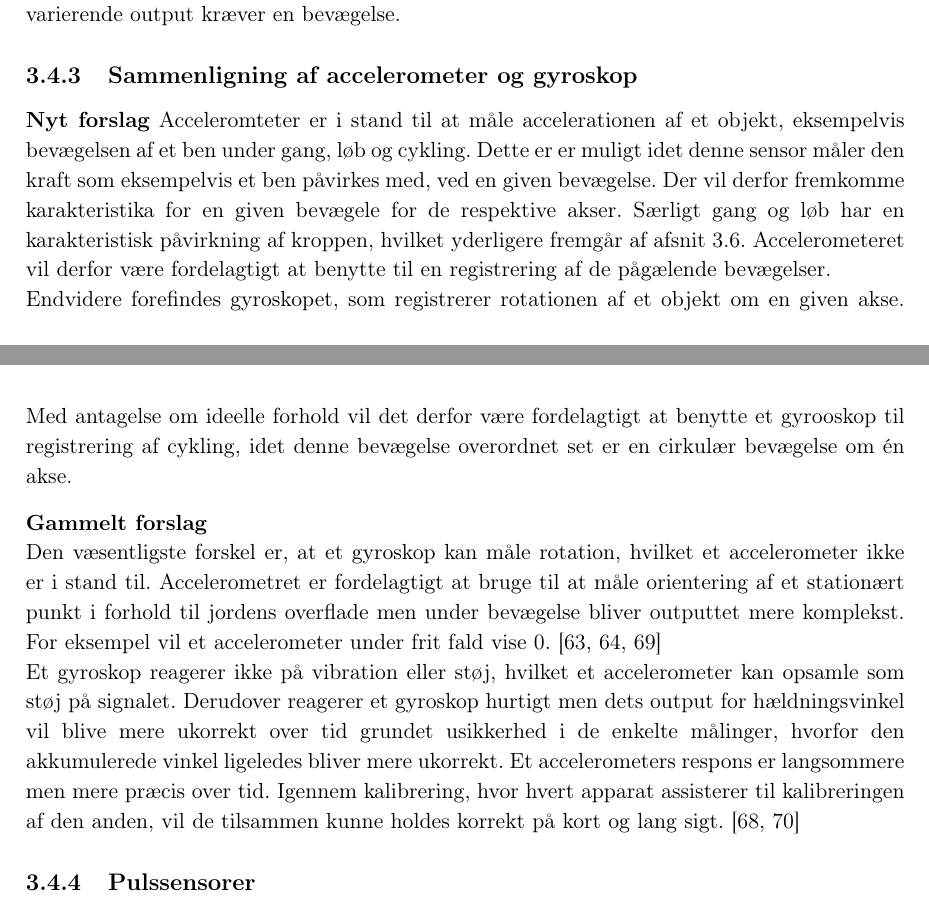
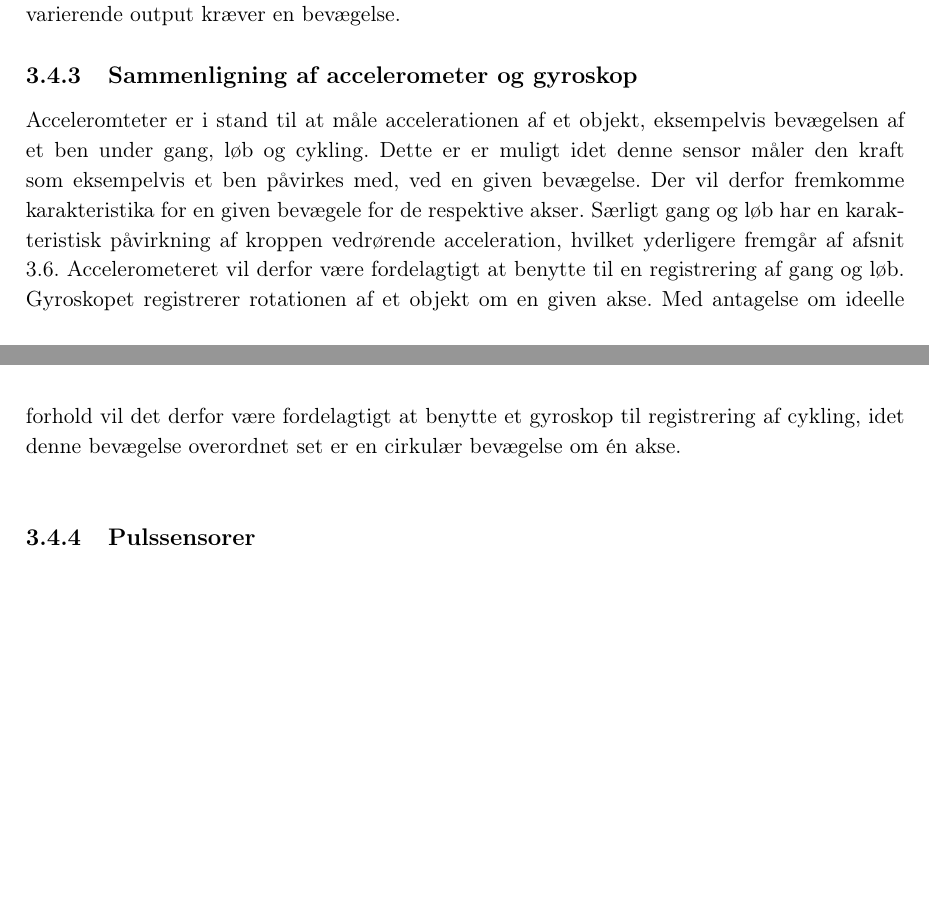
Before and after one commit to Toppsi/ST4, a LaTeX book (main.tex, which reads rapportAfsnit/dProblemloesning/Gyroskop.tex): two parts of pages 23 and 24 of 39 before the commit and two parts of pages 23 and 24 of 47 after it, joined at a grey line, cut so that both start at the same text, the shorter picture padded with empty space. Compiled offline with pdfLaTeX.

Commit message:
Sabas rettelser + fjernelse af afsnit i main

```diff
--- a/rapportAfsnit/dProblemloesning/Gyroskop.tex
+++ b/rapportAfsnit/dProblemloesning/Gyroskop.tex
@@ -15,10 +15,9 @@ Alt afhængigt af formålet med at benyttes et gyroskop, findes der en række fo
 %Et gyroskop måler vinkelhastighed, hvor ændringen i orientering kan måles ved at integrere vinkelhastigheden på baggrund af en algoritme. \citep{LuingeVeltink2005}
 %
 \subsection{Sammenligning af accelerometer og gyroskop}
-\textbf{Nyt forslag}
-Acceleromteter er i stand til at måle accelerationen af et objekt, eksempelvis bevægelsen af et ben under gang, løb og cykling. Dette er er muligt idet denne sensor måler den kraft som eksempelvis et ben påvirkes med, ved en given bevægelse. Der vil derfor fremkomme karakteristika for en given bevægele for de respektive akser. Særligt gang og løb har en karakteristisk påvirkning af kroppen, hvilket yderligere fremgår af \secref{bevaegelse}. Accelerometeret vil derfor være fordelagtigt at benytte til en registrering af de pågælende bevægelser. \newline
-Endvidere forefindes gyroskopet, som registrerer rotationen af et objekt om en given akse. Med antagelse om ideelle forhold vil det derfor være fordelagtigt at benytte et gyrooskop til registrering af cykling, idet denne bevægelse overordnet set er en cirkulær bevægelse om én akse.
+Acceleromteter er i stand til at måle accelerationen af et objekt, eksempelvis bevægelsen af et ben under gang, løb og cykling. Dette er er muligt idet denne sensor måler den kraft som eksempelvis et ben påvirkes med, ved en given bevægelse. Der vil derfor fremkomme karakteristika for en given bevægele for de respektive akser. Særligt gang og løb har en karakteristisk påvirkning af kroppen vedrørende acceleration, hvilket yderligere fremgår af \secref{bevaegelse}. Accelerometeret vil derfor være fordelagtigt at benytte til en registrering af gang og løb. Gyroskopet registrerer rotationen af et objekt om en given akse. Med antagelse om ideelle forhold vil det derfor være fordelagtigt at benytte et gyroskop til registrering af cykling, idet denne bevægelse overordnet set er en cirkulær bevægelse om én akse. \\
 
-\textbf{Gammelt forslag} \newline
-Den væsentligste forskel er, at et gyroskop kan måle rotation, hvilket et accelerometer ikke er i stand til. Accelerometret er fordelagtigt at bruge til at måle orientering af et stationært punkt i forhold til jordens overflade men under bevægelse bliver outputtet mere komplekst. For eksempel vil et accelerometer under frit fald vise 0. \citep{Goodrich2013,TittertonWeston2004,LuingeVeltink2005} \\
-Et gyroskop reagerer ikke på vibration eller støj, hvilket et accelerometer kan opsamle som støj på signalet. Derudover reagerer et gyroskop hurtigt men dets output for hældningsvinkel vil blive mere ukorrekt over tid grundet usikkerhed i de enkelte målinger, hvorfor den akkumulerede vinkel ligeledes bliver mere ukorrekt. Et accelerometers respons er langsommere men mere præcis over tid. Igennem kalibrering, hvor hvert apparat assisterer til kalibreringen af den anden, vil de tilsammen kunne holdes korrekt på kort og lang sigt. \citep{Barbour2014,Brasca2011}
+
+%\textbf{Gammelt forslag} \newline
+%Den væsentligste forskel er, at et gyroskop kan måle rotation, hvilket et accelerometer ikke er i stand til. Accelerometret er fordelagtigt at bruge til at måle orientering af et stationært punkt i forhold til jordens overflade men under bevægelse bliver outputtet mere komplekst. For eksempel vil et accelerometer under frit fald vise 0. \citep{Goodrich2013,TittertonWeston2004,LuingeVeltink2005} \\
+%Et gyroskop reagerer ikke på vibration eller støj, hvilket et accelerometer kan opsamle som støj på signalet. Derudover reagerer et gyroskop hurtigt men dets output for hældningsvinkel vil blive mere ukorrekt over tid grundet usikkerhed i de enkelte målinger, hvorfor den akkumulerede vinkel ligeledes bliver mere ukorrekt. Et accelerometers respons er langsommere men mere præcis over tid. Igennem kalibrering, hvor hvert apparat assisterer til kalibreringen af den anden, vil de tilsammen kunne holdes korrekt på kort og lang sigt. \citep{Barbour2014,Brasca2011}
```
Also changed, not shown: main.tex (+1 -1 lines), rapportAfsnit/dProblemloesning/accelerometer.tex (+1 -1 lines).
